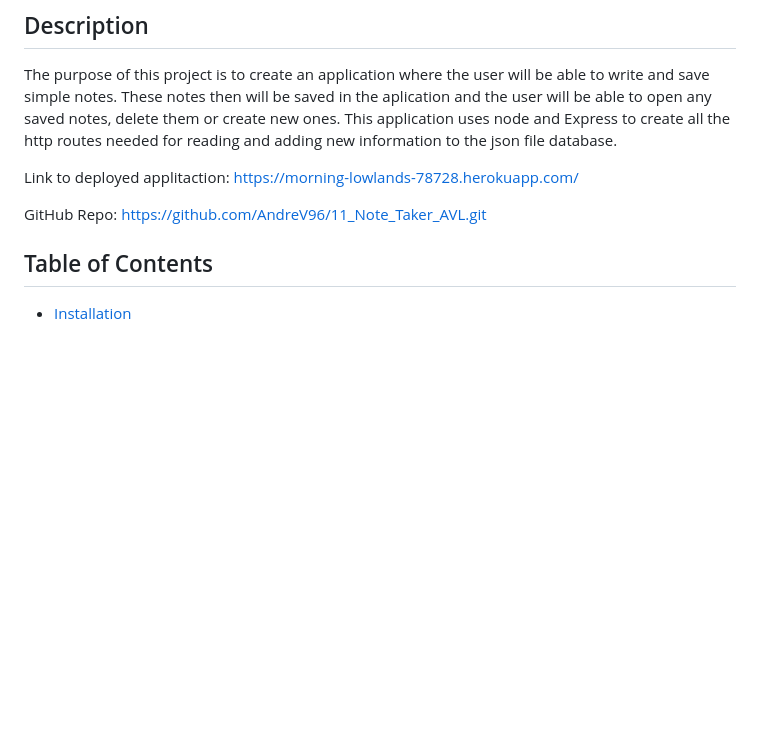
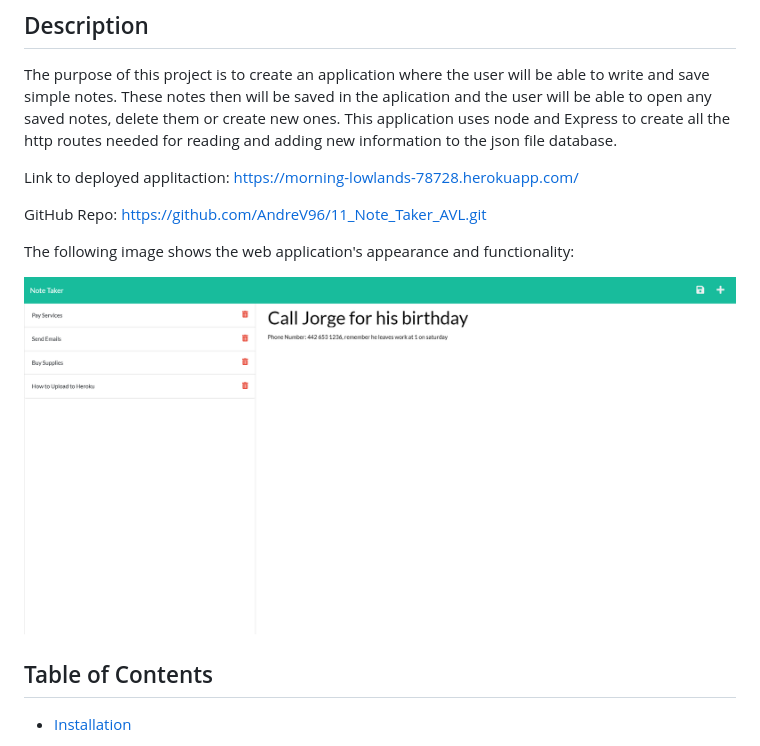
Before and after one commit to AndreV96/11_Note_Taker_AVL, a Markdown page: README.md, the part around the change. GitHub-like rendering; pictures changed too: img/Note_Taker.png (added); blank space fills up the shorter version.

Commit message:
Added screenshot of webpage deployed functionality.

```diff
--- a/README.md
+++ b/README.md
@@ -8,6 +8,10 @@ The purpose of this project is to create an application where the user will be a
 Link to deployed applitaction: https://morning-lowlands-78728.herokuapp.com/
 
 GitHub Repo: https://github.com/AndreV96/11_Note_Taker_AVL.git
+
+The following image shows the web application's appearance and functionality:
+
+![Deployed Webpage](img/Note_Taker.png)
 
 ## Table of Contents
 
```
